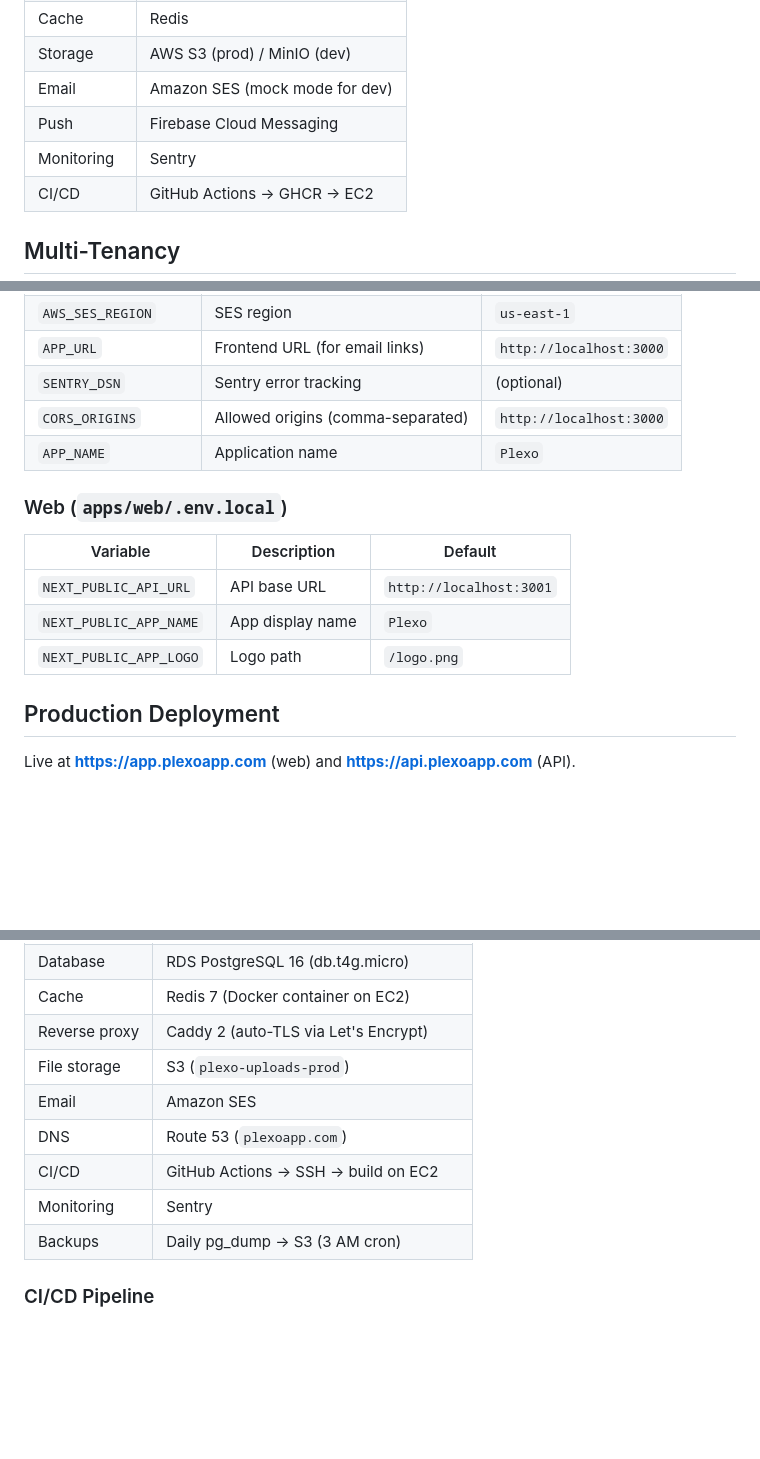
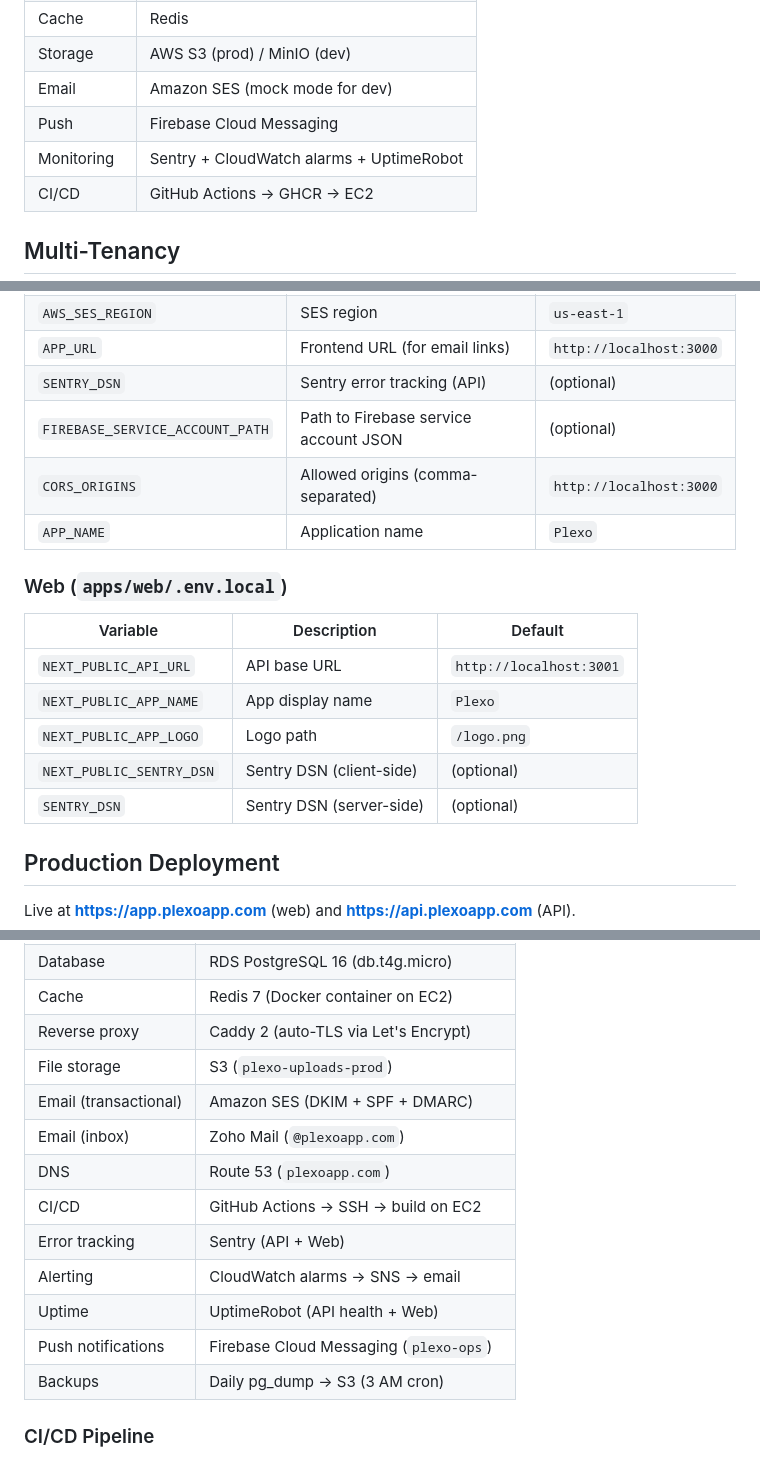
Before and after one commit to malamapl09/plexo-app, a Markdown page: README.md, 3 parts joined by grey strips. Drawn GitHub-style; blank space fills up the shorter version.

```diff
--- a/README.md
+++ b/README.md
@@ -61,7 +61,7 @@ plexo-app/
 | Storage | AWS S3 (prod) / MinIO (dev) |
 | Email | Amazon SES (mock mode for dev) |
 | Push | Firebase Cloud Messaging |
-| Monitoring | Sentry |
+| Monitoring | Sentry + CloudWatch alarms + UptimeRobot |
 | CI/CD | GitHub Actions → GHCR → EC2 |
 
 ## Multi-Tenancy
@@ -262,7 +262,8 @@ PATCH  /api/v1/module-access/:role
 | `AWS_SES_FROM_EMAIL` | SES sender email | (optional) |
 | `AWS_SES_REGION` | SES region | `us-east-1` |
 | `APP_URL` | Frontend URL (for email links) | `http://localhost:3000` |
-| `SENTRY_DSN` | Sentry error tracking | (optional) |
+| `SENTRY_DSN` | Sentry error tracking (API) | (optional) |
+| `FIREBASE_SERVICE_ACCOUNT_PATH` | Path to Firebase service account JSON | (optional) |
 | `CORS_ORIGINS` | Allowed origins (comma-separated) | `http://localhost:3000` |
 | `APP_NAME` | Application name | `Plexo` |
 
@@ -273,6 +274,8 @@ PATCH  /api/v1/module-access/:role
 | `NEXT_PUBLIC_API_URL` | API base URL | `http://localhost:3001` |
 | `NEXT_PUBLIC_APP_NAME` | App display name | `Plexo` |
 | `NEXT_PUBLIC_APP_LOGO` | Logo path | `/logo.png` |
+| `NEXT_PUBLIC_SENTRY_DSN` | Sentry DSN (client-side) | (optional) |
+| `SENTRY_DSN` | Sentry DSN (server-side) | (optional) |
 
 ## Production Deployment
 
@@ -287,10 +290,14 @@ See `docker-compose.prod.yml` for the production setup. Infrastructure:
 | Cache | Redis 7 (Docker container on EC2) |
 | Reverse proxy | Caddy 2 (auto-TLS via Let's Encrypt) |
 | File storage | S3 (`plexo-uploads-prod`) |
-| Email | Amazon SES |
+| Email (transactional) | Amazon SES (DKIM + SPF + DMARC) |
+| Email (inbox) | Zoho Mail (`@plexoapp.com`) |
 | DNS | Route 53 (`plexoapp.com`) |
 | CI/CD | GitHub Actions → SSH → build on EC2 |
-| Monitoring | Sentry |
+| Error tracking | Sentry (API + Web) |
+| Alerting | CloudWatch alarms → SNS → email |
+| Uptime | UptimeRobot (API health + Web) |
+| Push notifications | Firebase Cloud Messaging (`plexo-ops`) |
 | Backups | Daily pg_dump → S3 (3 AM cron) |
 
 ### CI/CD Pipeline
```
Also changed, not shown: CHANGELOG.md (+9 -0 lines), docs/BOARD-SUMMARY.md (+8 -1 lines).
